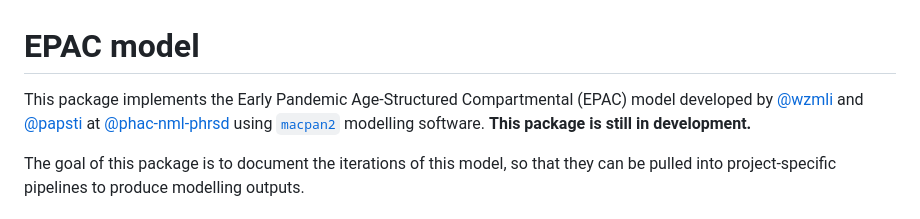
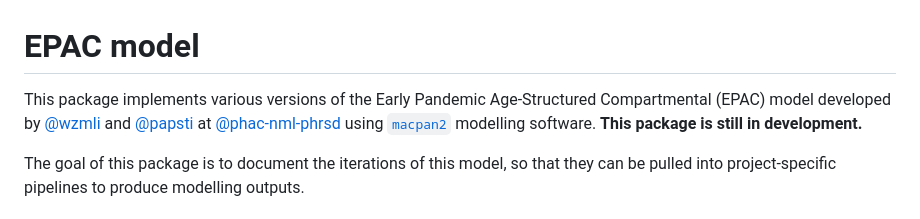
Before and after one commit to phac-nml-phrsd/EPACmodel, a Markdown page: README.md, the part around the change. Drawn GitHub-style.

```diff
--- a/README.md
+++ b/README.md
@@ -6,7 +6,7 @@
 <!-- badges: start -->
 <!-- badges: end -->
 
-This package implements the Early Pandemic Age-Structured Compartmental
+This package implements various versions of the Early Pandemic Age-Structured Compartmental
 (EPAC) model developed by [@wzmli](https://github.com/wzmli) and
 [@papsti](https://github.com/papsti) at
 [@phac-nml-phrsd](https://github.com/phac-nml-phrsd) using
```
